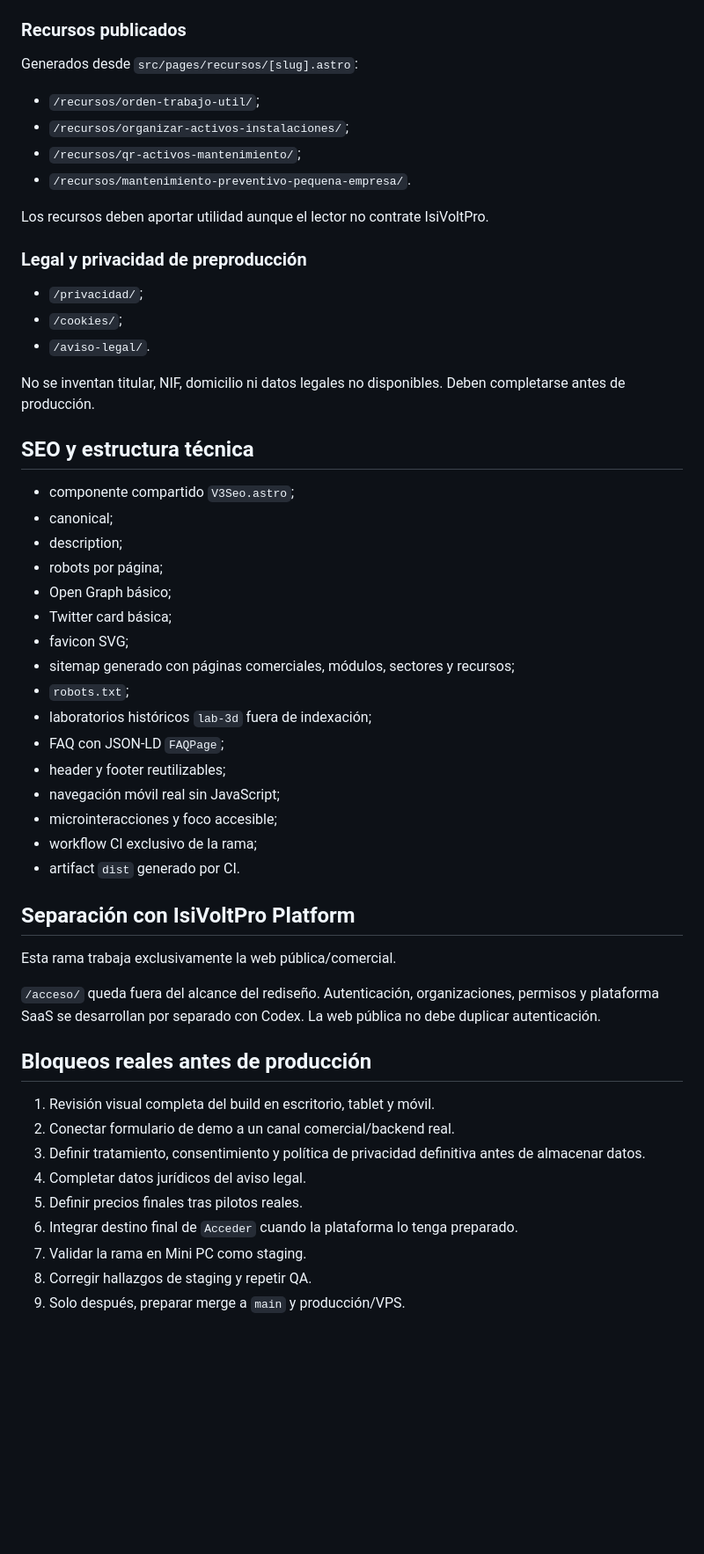
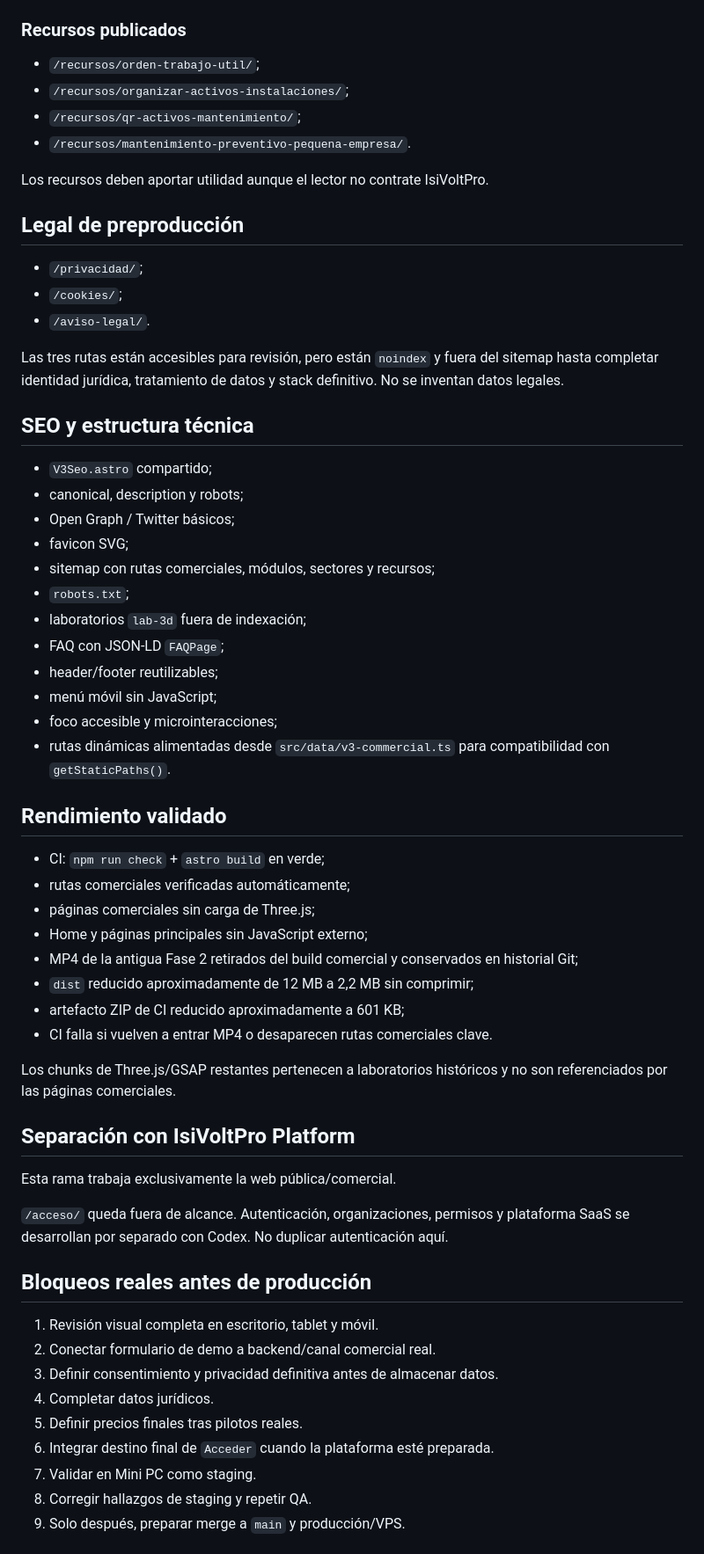
Before and after one commit to izc05/isivoltpro-web-v3, a Markdown page: docs/V3-SMB-COMMERCIAL-REDESIGN.md, the part around one of its changes. Shown at 88% size. Rendered like a GitHub page; blank space fills up the shorter version.

```diff
--- a/docs/V3-SMB-COMMERCIAL-REDESIGN.md
+++ b/docs/V3-SMB-COMMERCIAL-REDESIGN.md
@@ -95,8 +72,6 @@ Generadas desde `src/pages/sectores/[slug].astro`:
 
 ### Recursos publicados
 
-Generados desde `src/pages/recursos/[slug].astro`:
-
 - `/recursos/orden-trabajo-util/`;
 - `/recursos/organizar-activos-instalaciones/`;
 - `/recursos/qr-activos-mantenimiento/`;
@@ -104,48 +79,57 @@ Generados desde `src/pages/recursos/[slug].astro`:
 
 Los recursos deben aportar utilidad aunque el lector no contrate IsiVoltPro.
 
-### Legal y privacidad de preproducción
+## Legal de preproducción
 
 - `/privacidad/`;
 - `/cookies/`;
 - `/aviso-legal/`.
 
-No se inventan titular, NIF, domicilio ni datos legales no disponibles. Deben completarse antes de producción.
+Las tres rutas están accesibles para revisión, pero están `noindex` y fuera del sitemap hasta completar identidad jurídica, tratamiento de datos y stack definitivo. No se inventan datos legales.
 
 ## SEO y estructura técnica
 
-- componente compartido `V3Seo.astro`;
-- canonical;
-- description;
-- robots por página;
-- Open Graph básico;
-- Twitter card básica;
+- `V3Seo.astro` compartido;
+- canonical, description y robots;
+- Open Graph / Twitter básicos;
 - favicon SVG;
-- sitemap generado con páginas comerciales, módulos, sectores y recursos;
+- sitemap con rutas comerciales, módulos, sectores y recursos;
 - `robots.txt`;
-- laboratorios históricos `lab-3d` fuera de indexación;
+- laboratorios `lab-3d` fuera de indexación;
 - FAQ con JSON-LD `FAQPage`;
-- header y footer reutilizables;
-- navegación móvil real sin JavaScript;
-- microinteracciones y foco accesible;
-- workflow CI exclusivo de la rama;
-- artifact `dist` generado por CI.
+- header/footer reutilizables;
+- menú móvil sin JavaScript;
+- foco accesible y microinteracciones;
+- rutas dinámicas alimentadas desde `src/data/v3-commercial.ts` para compatibilidad con `getStaticPaths()`.
+
+## Rendimiento validado
+
+- CI: `npm run check` + `astro build` en verde;
+- rutas comerciales verificadas automáticamente;
+- páginas comerciales sin carga de Three.js;
+- Home y páginas principales sin JavaScript externo;
+- MP4 de la antigua Fase 2 retirados del build comercial y conservados en historial Git;
+- `dist` reducido aproximadamente de 12 MB a 2,2 MB sin comprimir;
+- artefacto ZIP de CI reducido aproximadamente a 601 KB;
+- CI falla si vuelven a entrar MP4 o desaparecen rutas comerciales clave.
+
+Los chunks de Three.js/GSAP restantes pertenecen a laboratorios históricos y no son referenciados por las páginas comerciales.
 
 ## Separación con IsiVoltPro Platform
 
 Esta rama trabaja exclusivamente la web pública/comercial.
 
-`/acceso/` queda fuera del alcance del rediseño. Autenticación, organizaciones, permisos y plataforma SaaS se desarrollan por separado con Codex. La web pública no debe duplicar autenticación.
+`/acceso/` queda fuera de alcance. Autenticación, organizaciones, permisos y plataforma SaaS se desarrollan por separado con Codex. No duplicar autenticación aquí.
 
 ## Bloqueos reales antes de producción
 
-1. Revisión visual completa del build en escritorio, tablet y móvil.
-2. Conectar formulario de demo a un canal comercial/backend real.
-3. Definir tratamiento, consentimiento y política de privacidad definitiva antes de almacenar datos.
-4. Completar datos jurídicos del aviso legal.
+1. Revisión visual completa en escritorio, tablet y móvil.
+2. Conectar formulario de demo a backend/canal comercial real.
+3. Definir consentimiento y privacidad definitiva antes de almacenar datos.
+4. Completar datos jurídicos.
 5. Definir precios finales tras pilotos reales.
-6. Integrar destino final de `Acceder` cuando la plataforma lo tenga preparado.
-7. Validar la rama en Mini PC como staging.
+6. Integrar destino final de `Acceder` cuando la plataforma esté preparada.
+7. Validar en Mini PC como staging.
 8. Corregir hallazgos de staging y repetir QA.
 9. Solo después, preparar merge a `main` y producción/VPS.
 
```
Also changed, not shown: other parts of docs/V3-SMB-COMMERCIAL-REDESIGN.md (+28 -52 lines).
